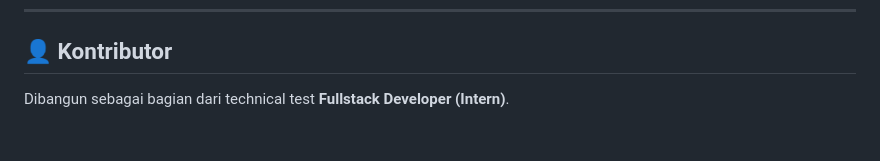
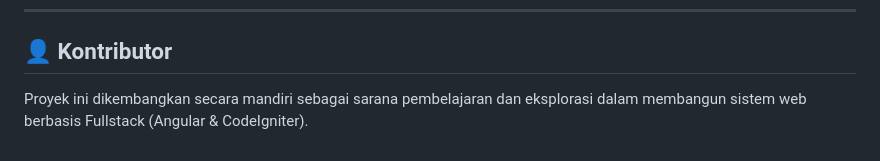
Before and after one commit to okttaacx/fullstack-vehicle-booking, a Markdown page: README.md, the part around the change. Rendered like a GitHub page.

```diff
--- a/README.md
+++ b/README.md
@@ -265,4 +265,4 @@ Pastikan `overflow: hidden` tidak diterapkan langsung pada container yang membun
 
 ## 👤 Kontributor
 
-Dibangun sebagai bagian dari technical test **Fullstack Developer (Intern)**.
+ Proyek ini dikembangkan secara mandiri sebagai sarana pembelajaran dan eksplorasi dalam membangun sistem web berbasis Fullstack (Angular & CodeIgniter).
```
